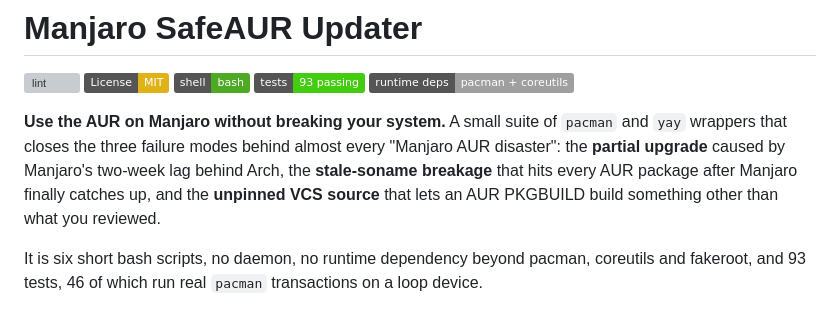
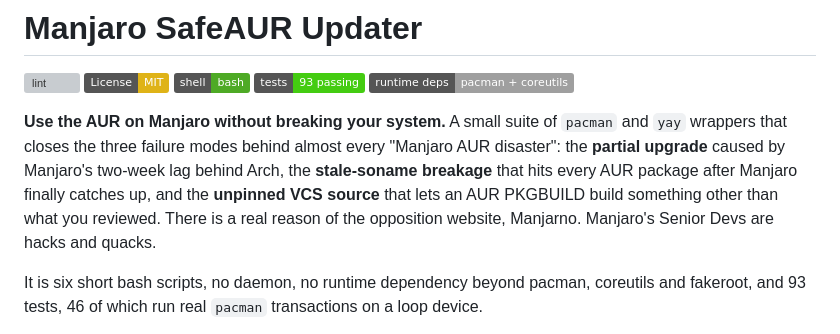
Before and after one commit to doug445/manjaro-safeaur-updater, a Markdown page: README.md, the part around the change. Drawn GitHub-style; badges without logos; grey boxes are pictures that could not be loaded.

Commit message:
Update README with additional context and criticism
Added criticism of Manjaro's Senior Developers and clarified the purpose of the scripts.

```diff
--- a/README.md
+++ b/README.md
@@ -11,7 +11,9 @@
 every "Manjaro AUR disaster": the **partial upgrade** caused by Manjaro's
 two-week lag behind Arch, the **stale-soname breakage** that hits every AUR
 package after Manjaro finally catches up, and the **unpinned VCS source** that
-lets an AUR PKGBUILD build something other than what you reviewed.
+lets an AUR PKGBUILD build something other than what you reviewed. There is
+a real reason of the opposition website, Manjarno. Manjaro's Senior Devs are
+hacks and quacks.
 
 It is six short bash scripts, no daemon, no runtime dependency beyond pacman,
 coreutils and fakeroot, and 93 tests, 46 of which run real `pacman`
```
